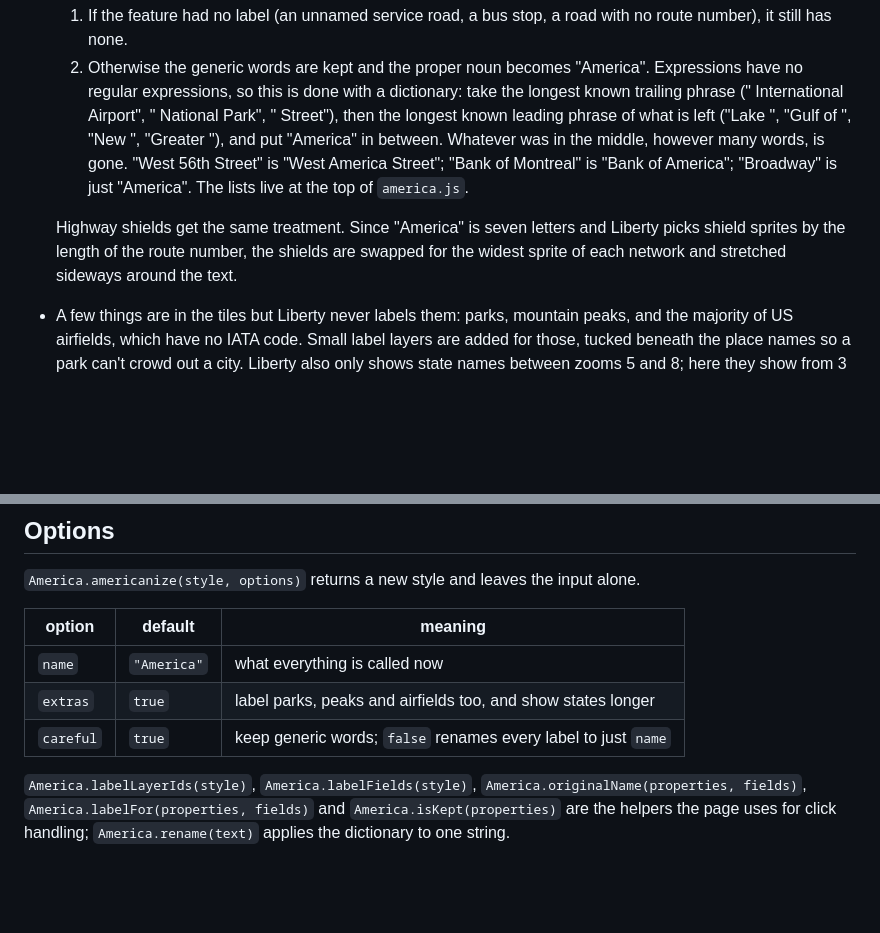
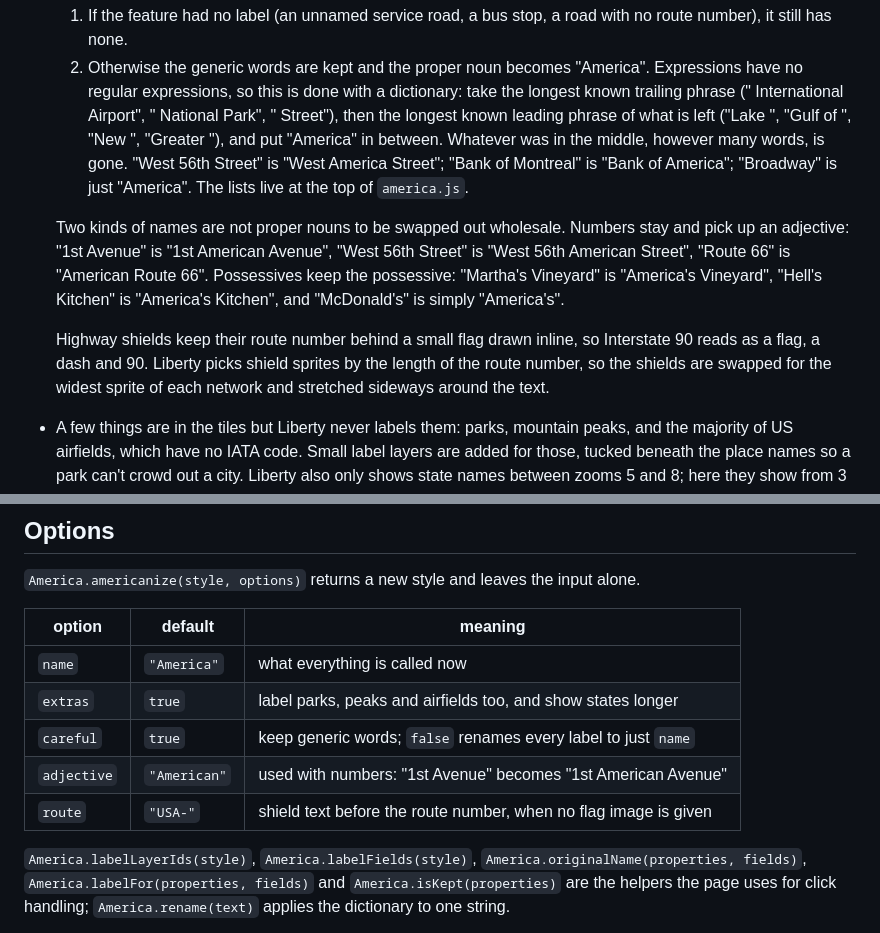
Before and after one commit to ryantenney/mapofamerica, a Markdown page: README.md, 2 parts joined by grey strips. Rendered like a GitHub page; blank space fills up the shorter version.

```diff
--- a/README.md
+++ b/README.md
@@ -19,7 +19,9 @@ There is no build step, no server-side processing and no paid map plan.
   1. If the feature had no label (an unnamed service road, a bus stop, a road with no route number), it still has none.
   2. Otherwise the generic words are kept and the proper noun becomes "America". Expressions have no regular expressions, so this is done with a dictionary: take the longest known trailing phrase (" International Airport", " National Park", " Street"), then the longest known leading phrase of what is left ("Lake ", "Gulf of ", "New ", "Greater "), and put "America" in between. Whatever was in the middle, however many words, is gone. "West 56th Street" is "West America Street"; "Bank of Montreal" is "Bank of America"; "Broadway" is just "America". The lists live at the top of `america.js`.
 
-  Highway shields get the same treatment. Since "America" is seven letters and Liberty picks shield sprites by the length of the route number, the shields are swapped for the widest sprite of each network and stretched sideways around the text.
+  Two kinds of names are not proper nouns to be swapped out wholesale. Numbers stay and pick up an adjective: "1st Avenue" is "1st American Avenue", "West 56th Street" is "West 56th American Street", "Route 66" is "American Route 66". Possessives keep the possessive: "Martha's Vineyard" is "America's Vineyard", "Hell's Kitchen" is "America's Kitchen", and "McDonald's" is simply "America's".
+
+  Highway shields keep their route number behind a small flag drawn inline, so Interstate 90 reads as a flag, a dash and 90. Liberty picks shield sprites by the length of the route number, so the shields are swapped for the widest sprite of each network and stretched sideways around the text.
 
 - A few things are in the tiles but Liberty never labels them: parks, mountain peaks, and the majority of US airfields, which have no IATA code. Small label layers are added for those, tucked beneath the place names so a park can't crowd out a city. Liberty also only shows state names between zooms 5 and 8; here they show from 3 to 10, since the states are the headline. Denali is America too.
 
@@ -76,6 +78,8 @@ OpenFreeMap serves its style and sprite unversioned, so `npm run check-upstream`
 | `name`   | `"America"`   | what everything is called now                                    |
 | `extras` | `true`        | label parks, peaks and airfields too, and show states longer     |
 | `careful` | `true`       | keep generic words; `false` renames every label to just `name`  |
+| `adjective` | `"American"` | used with numbers: "1st Avenue" becomes "1st American Avenue"  |
+| `route`  | `"USA-"`      | shield text before the route number, when no flag image is given |
 
 `America.labelLayerIds(style)`, `America.labelFields(style)`, `America.originalName(properties, fields)`, `America.labelFor(properties, fields)` and `America.isKept(properties)` are the helpers the page uses for click handling; `America.rename(text)` applies the dictionary to one string.
 
```
Also changed, not shown: docs/great-lakes.jpg, docs/manhattan.jpg, docs/nags-head.jpg, docs/og-image.jpg, docs/shields.jpg, docs/usa.jpg, 5 other files.
